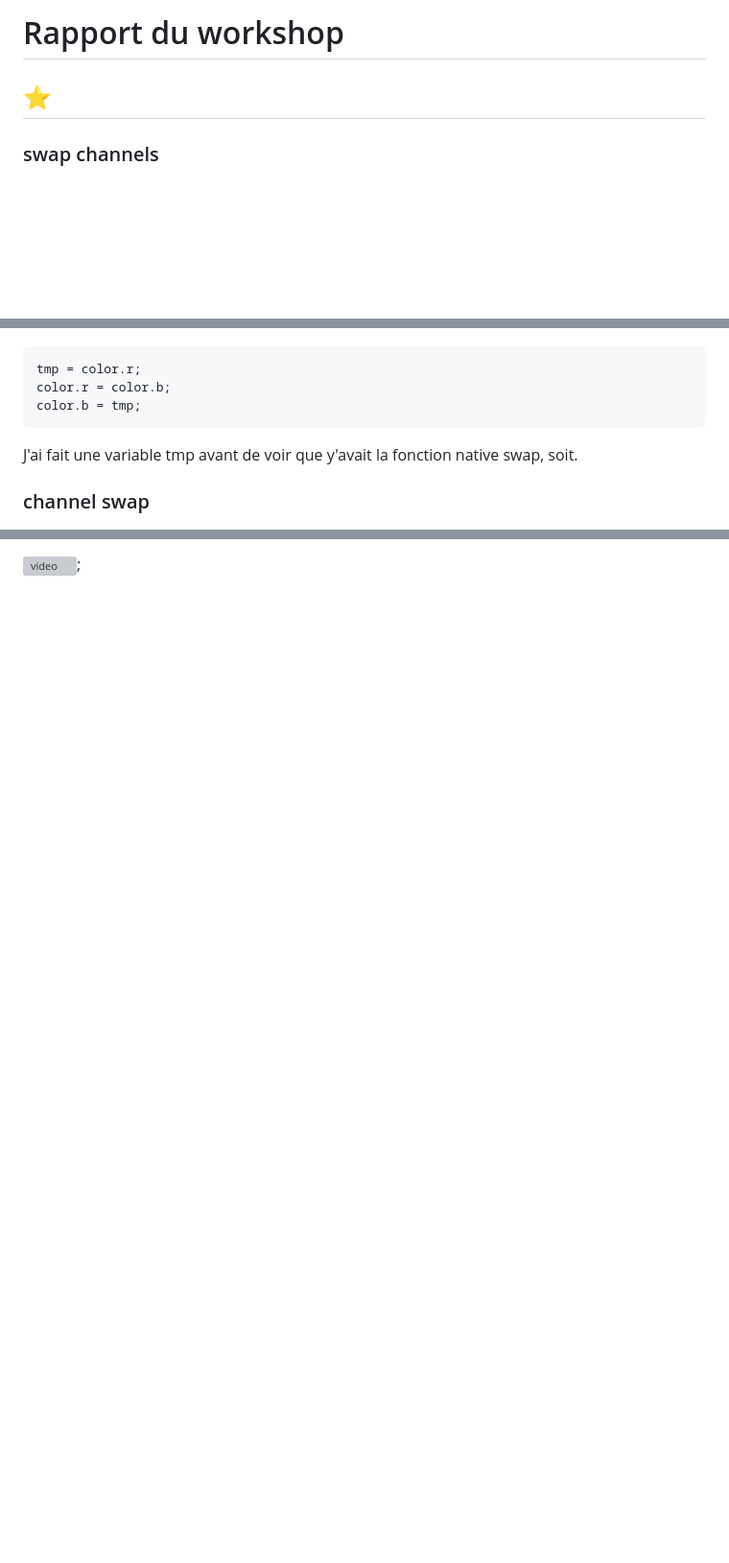
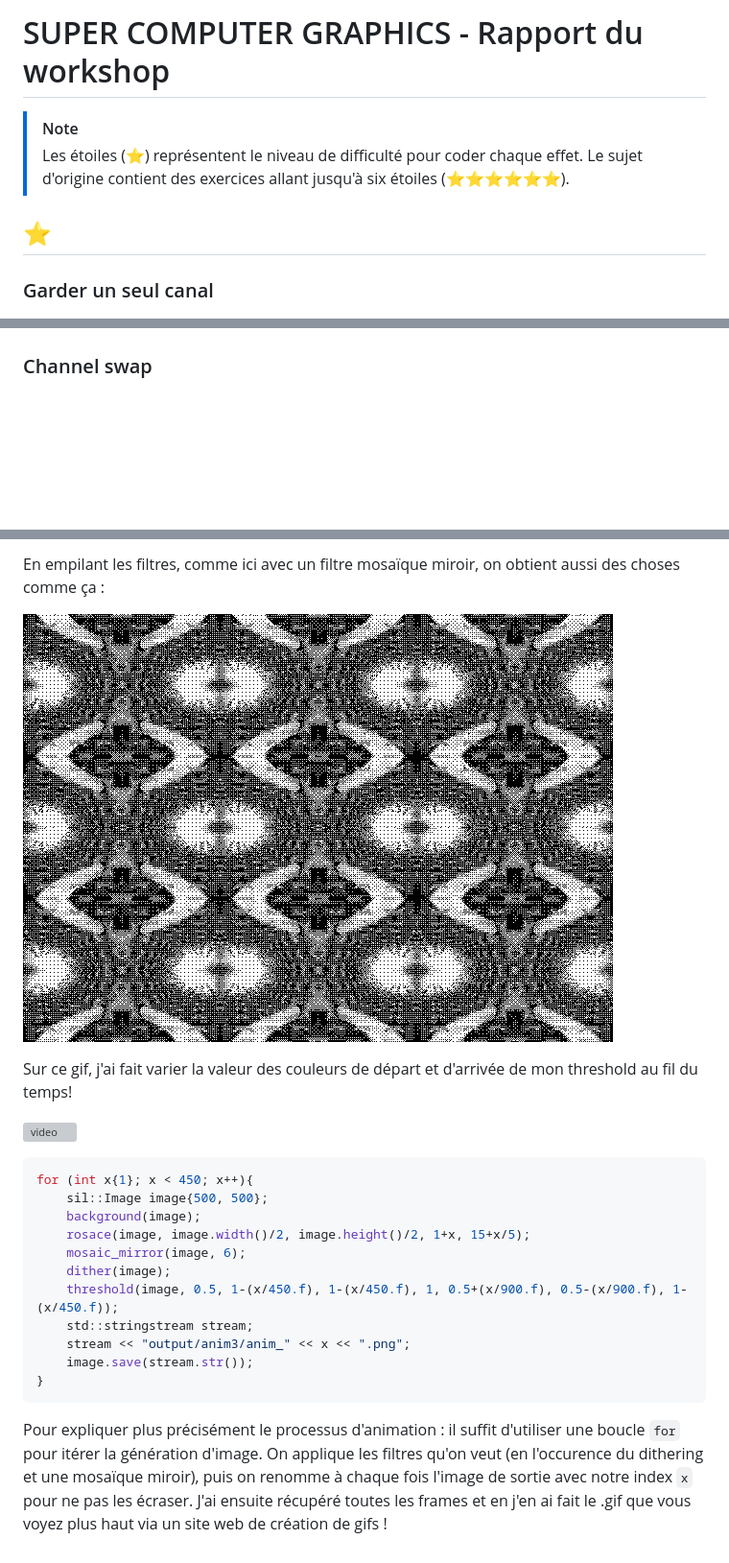
Before and after one commit to marwantrc/super-computer-graphics, a Markdown page: rapport.md, 3 parts joined by grey strips. Shown at 96% size. GitHub-like rendering; pictures changed too: output/experiment.png; blank space fills up the shorter version; grey boxes are pictures that could not be loaded.

````diff
--- a/rapport.md
+++ b/rapport.md
@@ -1,21 +1,17 @@
 
-# Rapport du workshop
+# SUPER COMPUTER GRAPHICS - Rapport du workshop
+
+> [!NOTE]
+> Les étoiles (⭐) représentent le niveau de difficulté pour coder chaque effet. Le sujet d'origine contient des exercices allant jusqu'à six étoiles (⭐⭐⭐⭐⭐⭐).
+
 
 ## ⭐
 
-### swap channels
+### Garder un seul canal
 
 ![image](output/green.png)
 
-```
-tmp = color.r;
-color.r = color.b;
-color.b = tmp;
-```
-
-J'ai fait une variable tmp avant de voir que y'avait la fonction native swap, soit.
-
-### channel swap
+### Channel swap
 
 ![image](output/channels_swap.png)
 
@@ -185,2 +206,23 @@ Sur ce gif, j'ai fait varier la valeur des couleurs de départ et d'arrivée de
 
-![video](output/gifs/anim2_super.gif);
+En empilant les filtres, comme ici avec un filtre mosaïque miroir, on obtient aussi des choses comme ça :
+
+![image](output/experiment.png)
+
+Sur ce gif, j'ai fait varier la valeur des couleurs de départ et d'arrivée de mon threshold au fil du temps!
+
+![video](output/gifs/anim2_super.gif)
+
+```c++
+for (int x{1}; x < 450; x++){
+    sil::Image image{500, 500};
+    background(image);
+    rosace(image, image.width()/2, image.height()/2, 1+x, 15+x/5);
+    mosaic_mirror(image, 6);
+    dither(image);
+    threshold(image, 0.5, 1-(x/450.f), 1-(x/450.f), 1, 0.5+(x/900.f), 0.5-(x/900.f), 1-(x/450.f));
+    std::stringstream stream;
+    stream << "output/anim3/anim_" << x << ".png";
+    image.save(stream.str());
+}
+```
+Pour expliquer plus précisément le processus d'animation : il suffit d'utiliser une boucle `for` pour itérer la génération d'image. On applique les filtres qu'on veut (en l'occurence du dithering et une mosaïque miroir), puis on renomme à chaque fois l'image de sortie avec notre index `x` pour ne pas les écraser.  J'ai ensuite récupéré toutes les frames et en j'en ai fait le .gif que vous voyez plus haut via un site web de création de gifs !
````
Also changed, not shown: other parts of rapport.md (+64 -39 lines), README.md (+5 -0 lines), output/brightness.png (added), output/brightness_high.png (added), output/brightness_low.png (added), output/dither.png (added), 1 other file.
